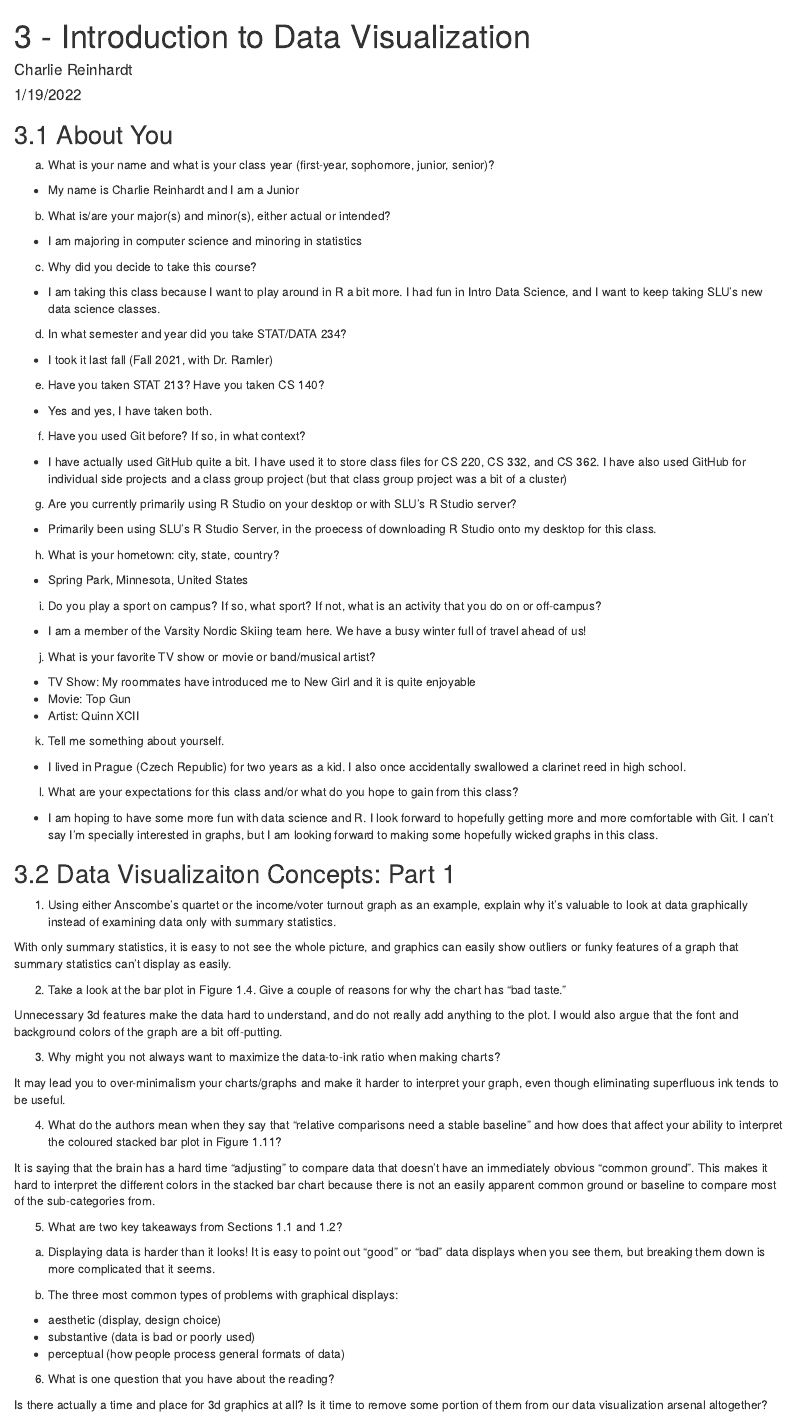
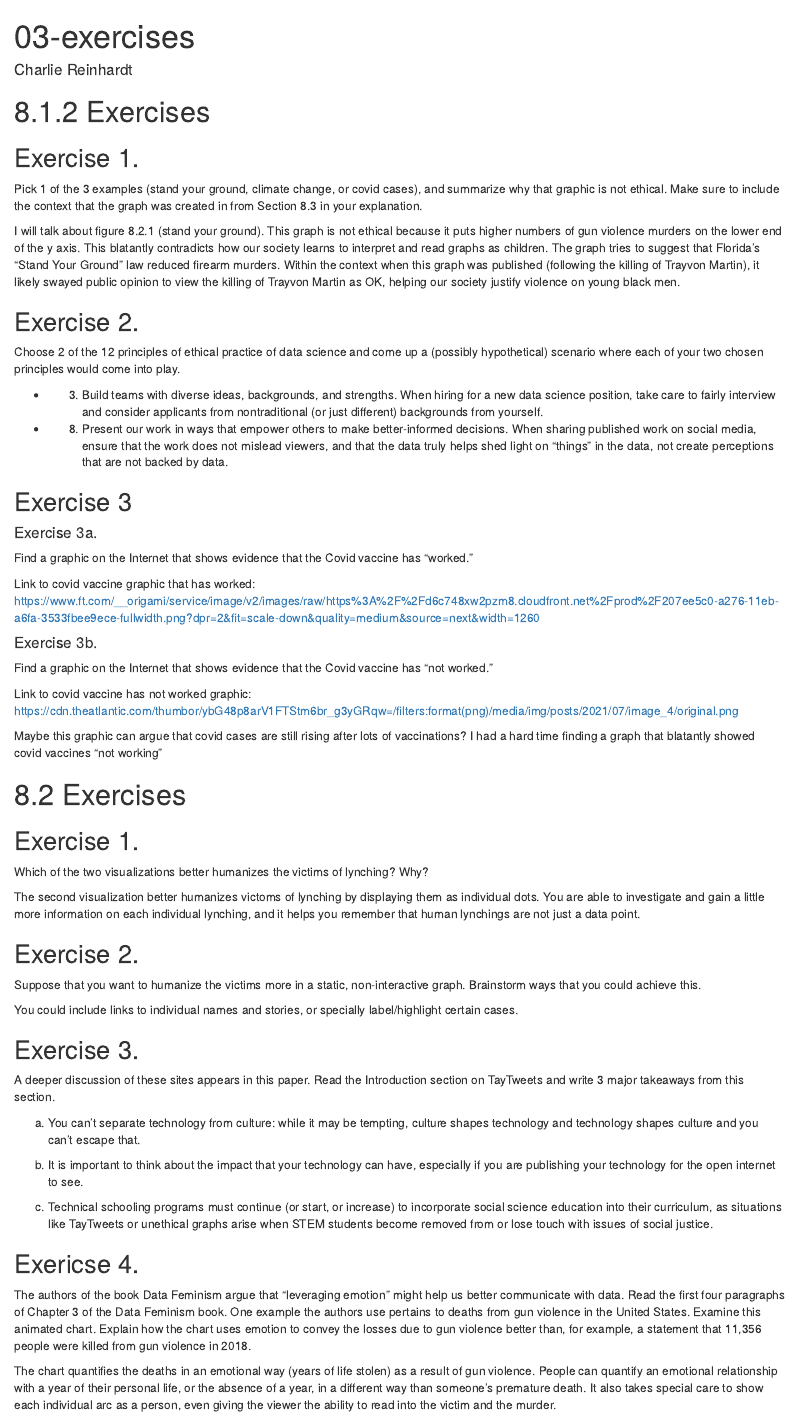
Before and after one commit to CharlesReinhardt/STAT4005, an R Markdown document (exercises/03-exercises.Rmd): the page in a window 1100 px wide, from its top. The pictures show the output file exercises/03-exercises.html that the author committed with the source, opened offline.

Commit message:
exercise set 3

````diff
--- a/exercises/03-exercises.Rmd
+++ b/exercises/03-exercises.Rmd
@@ -1,82 +1,74 @@
 ---
-title: "3 - Introduction to Data Visualization"
+title: "03-exercises"
 author: "Charlie Reinhardt"
-date: "1/19/2022"
 output: html_document
 ---
 
-## 3.1 About You
+```{r setup, include=FALSE}
+knitr::opts_chunk$set(echo = TRUE, message = FALSE)
+```
 
-a. What is your name and what is your class year (first-year, sophomore, junior, senior)?
-- My name is Charlie Reinhardt and I am a Junior
+# 8.1.2 Exercises
 
-b. What is/are your major(s) and minor(s), either actual or intended?
-- I am majoring in computer science and minoring in statistics
+## Exercise 1.
 
-c. Why did you decide to take this course?
-- I am taking this class because I want to play around in R a bit more. I had fun in Intro Data Science, and I want to keep taking SLU's new data science classes.
+Pick 1 of the 3 examples (stand your ground, climate change, or covid cases), and summarize why that graphic is not ethical. Make sure to include the context that the graph was created in from Section 8.3 in your explanation.
 
-d. In what semester and year did you take STAT/DATA 234?
-- I took it last fall (Fall 2021, with Dr. Ramler)
+I will talk about figure 8.2.1 (stand your ground). This graph is not ethical because it puts higher numbers of gun violence murders on the lower end of the y axis. This blatantly contradicts how our society learns to interpret and read graphs as children. The graph tries to suggest that Florida's "Stand Your Ground" law reduced firearm murders. Within the context when this graph was published (following the killing of Trayvon Martin), it likely swayed public opinion to view the killing of Trayvon Martin as OK, helping our society justify violence on young black men.
 
-e. Have you taken STAT 213? Have you taken CS 140?
-- Yes and yes, I have taken both.
+## Exercise 2.
 
-f. Have you used Git before? If so, in what context?
-- I have actually used GitHub quite a bit. I have used it to store class files for CS 220, CS 332, and CS 362. I have also used GitHub for individual side projects and a class group project (but that class group project was a bit of a cluster)
+Choose 2 of the 12 principles of ethical practice of data science and come up a (possibly hypothetical) scenario where each of your two chosen principles would come into play.
 
-g. Are you currently primarily using R Studio on your desktop or with SLU’s R Studio server?
-- Primarily been using SLU's R Studio Server, in the proecess of downloading R Studio onto my desktop for this class.
+- 3. Build teams with diverse ideas, backgrounds, and strengths.
+  When hiring for a new data science position, take care to fairly interview and consider applicants from nontraditional (or just different) backgrounds from yourself.
 
-h. What is your hometown: city, state, country?
-- Spring Park, Minnesota, United States
+- 8. Present our work in ways that empower others to make better-informed decisions.
+  When sharing published work on social media, ensure that the work does not mislead viewers, and that the data truly helps shed light on "things" in the data, not create perceptions that are not backed by data.
 
-i. Do you play a sport on campus? If so, what sport? If not, what is an activity that you do on or off-campus?
-- I am a member of the Varsity Nordic Skiing team here. We have a busy winter full of travel ahead of us!
+## Exercise 3
 
-j. What is your favorite TV show or movie or band/musical artist?
-- TV Show: My roommates have introduced me to New Girl and it is quite enjoyable
-- Movie: Top Gun
-- Artist: Quinn XCII
+#### Exercise 3a.
 
+Find a graphic on the Internet that shows evidence that the Covid vaccine has “worked.”
 
-k. Tell me something about yourself.
-- I lived in Prague (Czech Republic) for two years as a kid. I also once accidentally swallowed a clarinet reed in high school.
+Link to covid vaccine graphic that has worked: https://www.ft.com/__origami/service/image/v2/images/raw/https%3A%2F%2Fd6c748xw2pzm8.cloudfront.net%2Fprod%2F207ee5c0-a276-11eb-a6fa-3533fbee9ece-fullwidth.png?dpr=2&fit=scale-down&quality=medium&source=next&width=1260
 
-l. What are your expectations for this class and/or what do you hope to gain from this class?
-- I am hoping to have some more fun with data science and R. I look forward to hopefully getting more and more comfortable with Git. I can't say I'm specially interested in graphs, but I am looking forward to making some hopefully wicked graphs in this class.
+#### Exercise 3b.
 
-## 3.2 Data Visualizaiton Concepts: Part 1
+Find a graphic on the Internet that shows evidence that the Covid vaccine has “not worked.”
 
-1. Using either Anscombe’s quartet or the income/voter turnout graph as an example, explain why it’s valuable to look at data graphically instead of examining data only with summary statistics.
+Link to covid vaccine has not worked graphic:
+https://cdn.theatlantic.com/thumbor/ybG48p8arV1FTStm6br_g3yGRqw=/filters:format(png)/media/img/posts/2021/07/image_4/original.png
 
-With only summary statistics, it is easy to not see the whole picture, and graphics can easily show outliers or funky features of a graph that summary statistics can't display as easily.
+Maybe this graphic can argue that covid cases are still rising after lots of vaccinations? I had a hard time finding a graph that blatantly showed covid vaccines "not working"
 
-2. Take a look at the bar plot in Figure 1.4. Give a couple of reasons for why the chart has “bad taste.”
+# 8.2 Exercises
 
-Unnecessary 3d features make the data hard to understand, and do not really add anything to the plot. I would also argue that the font and background colors of the graph are a bit off-putting.
+## Exercise 1.
 
+Which of the two visualizations better humanizes the victims of lynching? Why?
 
-3. Why might you not always want to maximize the data-to-ink ratio when making charts?
+The second visualization better humanizes victoms of lynching by displaying them as individual dots. You are able to investigate and gain a little more information on each individual lynching, and it helps you remember that human lynchings are not just a data point.
 
-It may lead you to over-minimalism your charts/graphs and make it harder to interpret your graph, even though eliminating superfluous ink tends to be useful.
+## Exercise 2.
 
+Suppose that you want to humanize the victims more in a static, non-interactive graph. Brainstorm ways that you could achieve this.
 
-4. What do the authors mean when they say that “relative comparisons need a stable baseline” and how does that affect your ability to interpret the coloured stacked bar plot in Figure 1.11?
+You could include links to individual names and stories, or specially label/highlight certain cases.
 
-It is saying that the brain has a hard time "adjusting" to compare data that doesn't have an immediately obvious "common ground". This makes it hard to interpret the different colors in the stacked bar chart because there is not an easily apparent common ground or baseline to compare most of the sub-categories from.
+## Exercise 3.
 
+A deeper discussion of these sites appears in this paper. Read the Introduction section on TayTweets and write 3 major takeaways from this section.
 
-5. What are two key takeaways from Sections 1.1 and 1.2?
+a. You can't separate technology from culture: while it may be tempting, culture shapes technology and technology shapes culture and you can't escape that.
 
-a. Displaying data is harder than it looks! It is easy to point out "good" or "bad" data displays when you see them, but breaking them down is more complicated that it seems.
+b. It is important to think about the impact that your technology can have, especially if you are publishing your technology for the open internet to see.
 
-b. The three most common types of problems with graphical displays:
-- aesthetic (display, design choice)
-- substantive (data is bad or poorly used)
-- perceptual (how people process general formats of data)
+c. Technical schooling programs must continue (or start, or increase) to incorporate social science education into their curriculum, as situations like TayTweets or unethical graphs arise when STEM students become removed from or lose touch with issues of social justice.
 
+## Exericse 4.
 
-6. What is one question that you have about the reading?
+The authors of the book Data Feminism argue that “leveraging emotion” might help us better communicate with data. Read the first four paragraphs of Chapter 3 of the Data Feminism book. One example the authors use pertains to deaths from gun violence in the United States. Examine this animated chart. Explain how the chart uses emotion to convey the losses due to gun violence better than, for example, a statement that 11,356 people were killed from gun violence in 2018.
 
-Is there actually a time and place for 3d graphics at all? Is it time to remove some portion of them from our data visualization arsenal altogether?
+The chart quantifies the deaths in an emotional way (years of life stolen) as a result of gun violence. People can quantify an emotional relationship with a year of their personal life, or the absence of a year, in a different way than someone's premature death. It also takes special care to show each individual arc as a person, even giving the viewer the ability to read into the victim and the murder.
````
Also changed, not shown: exercises/03-exercises.html.
